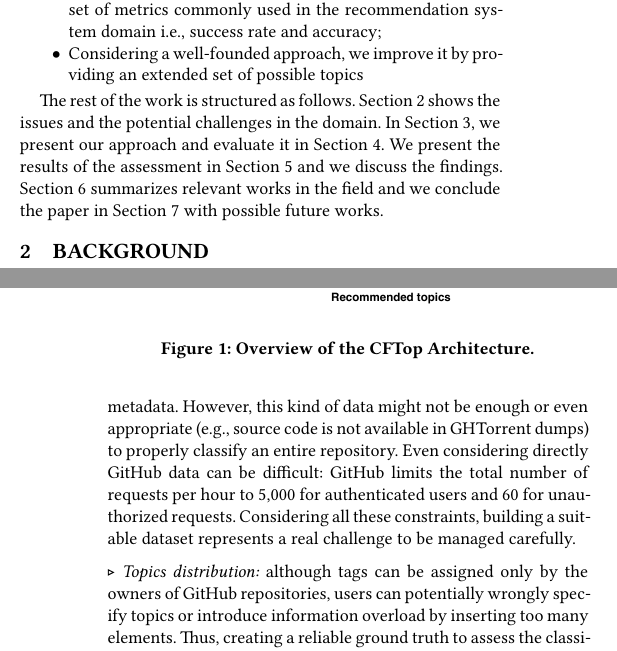
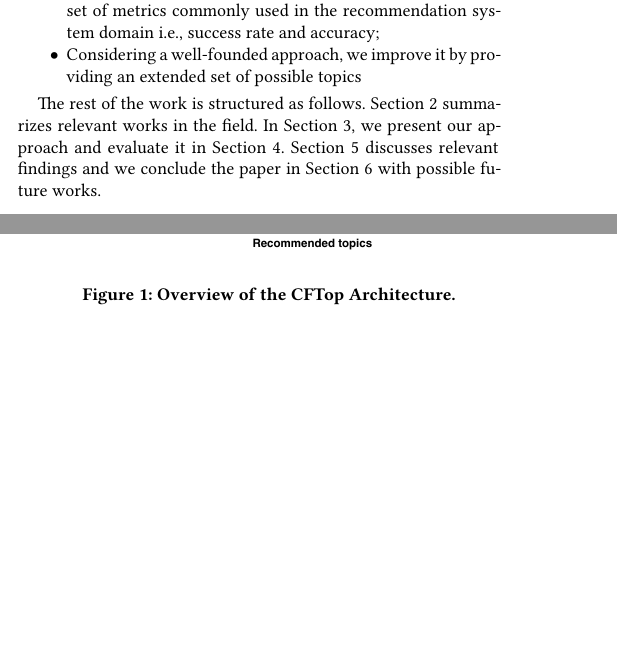
Before and after one commit to MDEGroup/ESEM2020, a LaTeX paper (ESEM2020.tex, which reads src/Introduction.tex): two parts of the columns of pages 1 and 2 of 11 before the commit and two parts of the columns of pages 1 and 2 of 10 after it, joined at a grey line, cut so that both start at the same text, the shorter picture padded with empty space. Compiled offline with XeLaTeX.

Commit message:
restructure section

```diff
--- a/ESEM2020.tex
+++ b/ESEM2020.tex
@@ -143,6 +143,3 @@ In this paper, we present \CT, a recommender system to assist open source softwa
 \label{sec:Introduction}
 \input{src/Introduction}
 
-\section{Background}
-\label{sec:Background}
-\input{src/Background}
--- a/src/Introduction.tex
+++ b/src/Introduction.tex
@@ -13,4 +13,4 @@ The work gives the following contributions:
 \item Considering a well-founded approach, we improve it by providing an extended set of possible topics
 \end{itemize}
 
-The rest of the work is structured as follows. Section \ref{sec:Background} shows the issues and the potential challenges in the domain. In Section \ref{sec:ProposedApproach}, we present our approach and evaluate it in Section \ref{sec:Evaluation}. We present the results of the assessment in Section \ref{sec:ExperimentalResults} and we discuss the findings. Section \ref{sec:RelatedWorks} summarizes relevant works in the field and we conclude the paper in Section \ref{sec:Conclusions} with possible future works.
+The rest of the work is structured as follows. Section \ref{sec:RelatedWorks} summarizes relevant works in the field. In Section \ref{sec:ProposedApproach}, we present our approach and evaluate it in Section \ref{sec:Evaluation}. Section \ref{sec:ExperimentalResults} discusses relevant findings and we conclude the paper in Section \ref{sec:Conclusions} with possible future works.
```
Also changed, not shown: ESEM2020.pdf, ESEM2020.tex (11 more changed lines).
